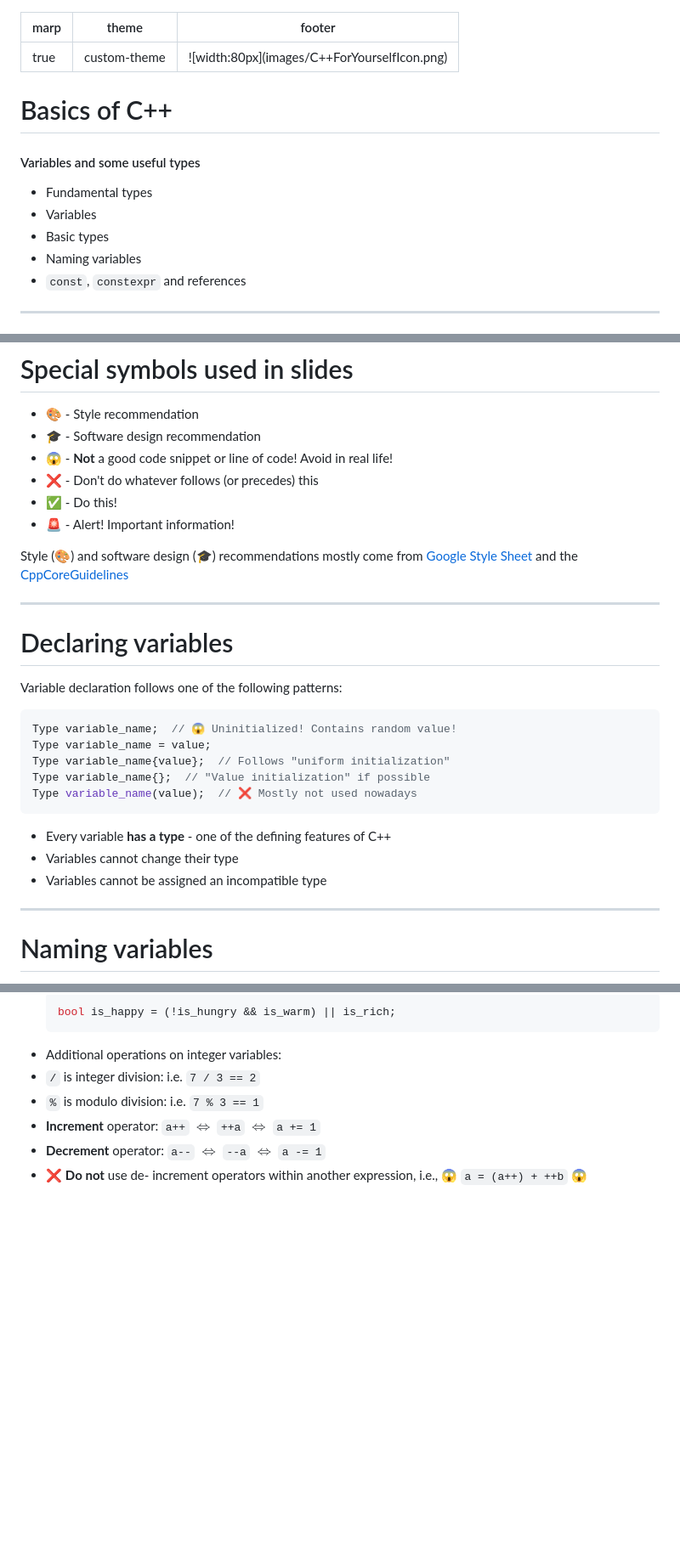
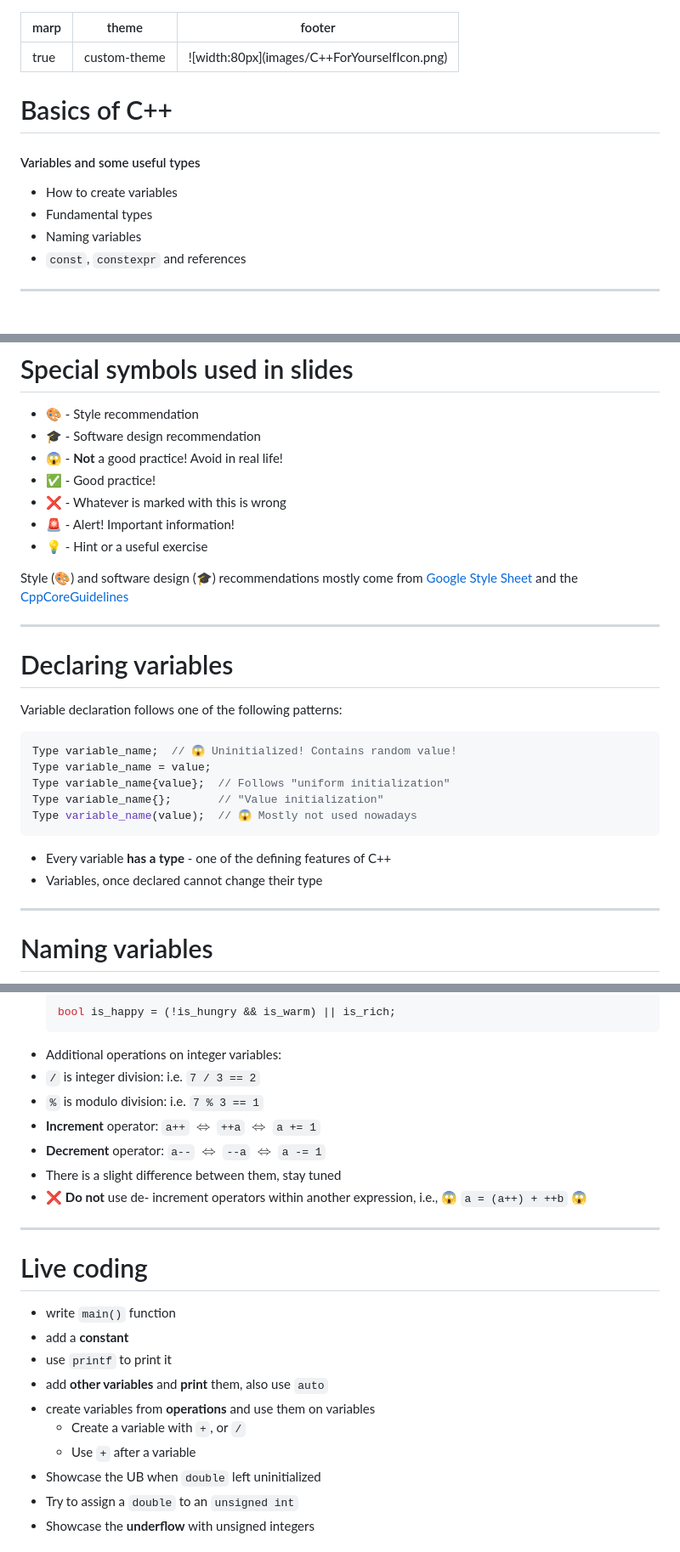
Before and after one commit to cpp-for-yourself/lectures-and-homeworks, a Markdown page: lectures/1.2_cpp_basic_types_and_variables.md, 3 parts joined by grey strips. Shown: that part at 85% size. GitHub-like rendering; blank space fills up the shorter version.

````diff
--- a/lectures/1.2_cpp_basic_types_and_variables.md
+++ b/lectures/1.2_cpp_basic_types_and_variables.md
@@ -2,13 +2,13 @@
 marp: true
 theme: custom-theme
 footer: ![width:80px](images/C++ForYourselfIcon.png)
+
 ---
 
 # Basics of C++
 #### Variables and some useful types
+- How to create variables
 - Fundamental types
-- Variables
-- Basic types
 - Naming variables
 - `const`, `constexpr` and references
 ---
@@ -19,10 +19,11 @@ footer: ![width:80px](images/C++ForYourselfIcon.png)
 # Special symbols used in slides
 - 🎨 - Style recommendation
 - 🎓 - Software design recommendation
-- 😱 - **Not** a good code snippet or line of code! Avoid in real life!
-- ❌ - Don't do whatever follows (or precedes) this
-- ✅ - Do this!
+- 😱 - **Not** a good practice! Avoid in real life!
+- ✅ - Good practice!
+- ❌ - Whatever is marked with this is wrong
 - 🚨 - Alert! Important information!
+- 💡 - Hint or a useful exercise
 
 Style (🎨) and software design (🎓) recommendations mostly come from [Google Style Sheet](https://google.github.io/styleguide/cppguide.html) and the [CppCoreGuidelines](https://isocpp.github.io/CppCoreGuidelines/CppCoreGuidelines)
 
@@ -34,12 +35,11 @@ Variable declaration follows one of the following patterns:
 Type variable_name;  // 😱 Uninitialized! Contains random value!
 Type variable_name = value;
 Type variable_name{value};  // Follows "uniform initialization"
-Type variable_name{};  // "Value initialization" if possible
-Type variable_name(value);  // ❌ Mostly not used nowadays
+Type variable_name{};       // "Value initialization"
+Type variable_name(value);  // 😱 Mostly not used nowadays
 ```
 - Every variable **has a type** - one of the defining features of C++
-- Variables cannot change their type
-- Variables cannot be assigned an incompatible type
+- Variables, once declared cannot change their type
 
 ---
 
@@ -340,4 +361,20 @@ Prints `4294967277` due to an "underflow" (stay tuned)
 - `%` is modulo division: i.e. `7 % 3 == 1`
 - **Increment** operator: `a++` $\Leftrightarrow$ `++a` $\Leftrightarrow$ `a += 1`
 - **Decrement** operator: `a--` $\Leftrightarrow$ `--a` $\Leftrightarrow$ `a -= 1`
+- There is a slight difference between them, stay tuned
 - ❌ **Do not** use de- increment operators within another expression, i.e., 😱 `a = (a++) + ++b` 😱
+
+---
+# Live coding
+
+- write `main()` function
+- add a **constant**
+- use `printf` to print it
+- add **other variables** and **print** them, also use `auto`
+- create variables from **operations** and use them on variables
+  - Create a variable with `+`, or `/`
+  - Use `+` after a variable
+- Showcase the UB when `double` left uninitialized
+- Try to assign a `double` to an `unsigned int`
+- Showcase the **underflow** with unsigned integers
+
````
Also changed, not shown: other parts of lectures/1.2_cpp_basic_types_and_variables.md (+57 -33 lines), lectures/images/constexpr_diagram.md (added, +7 -0 lines), lectures/images/types_diagram.md (added, +34 -0 lines), lectures/images/constexpr_diagram.png (added), lectures/images/types_diagram.png (added), 3 other files.
